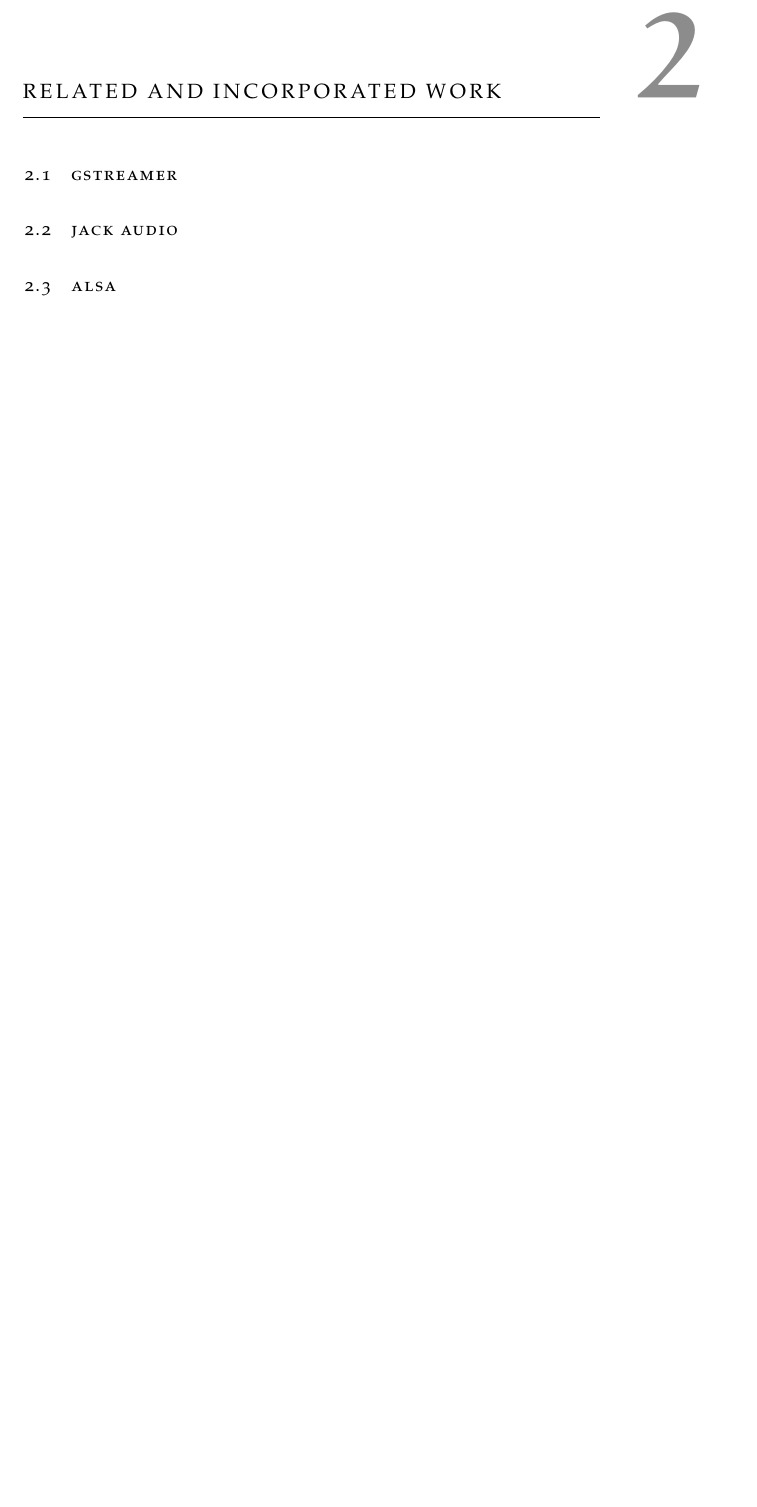
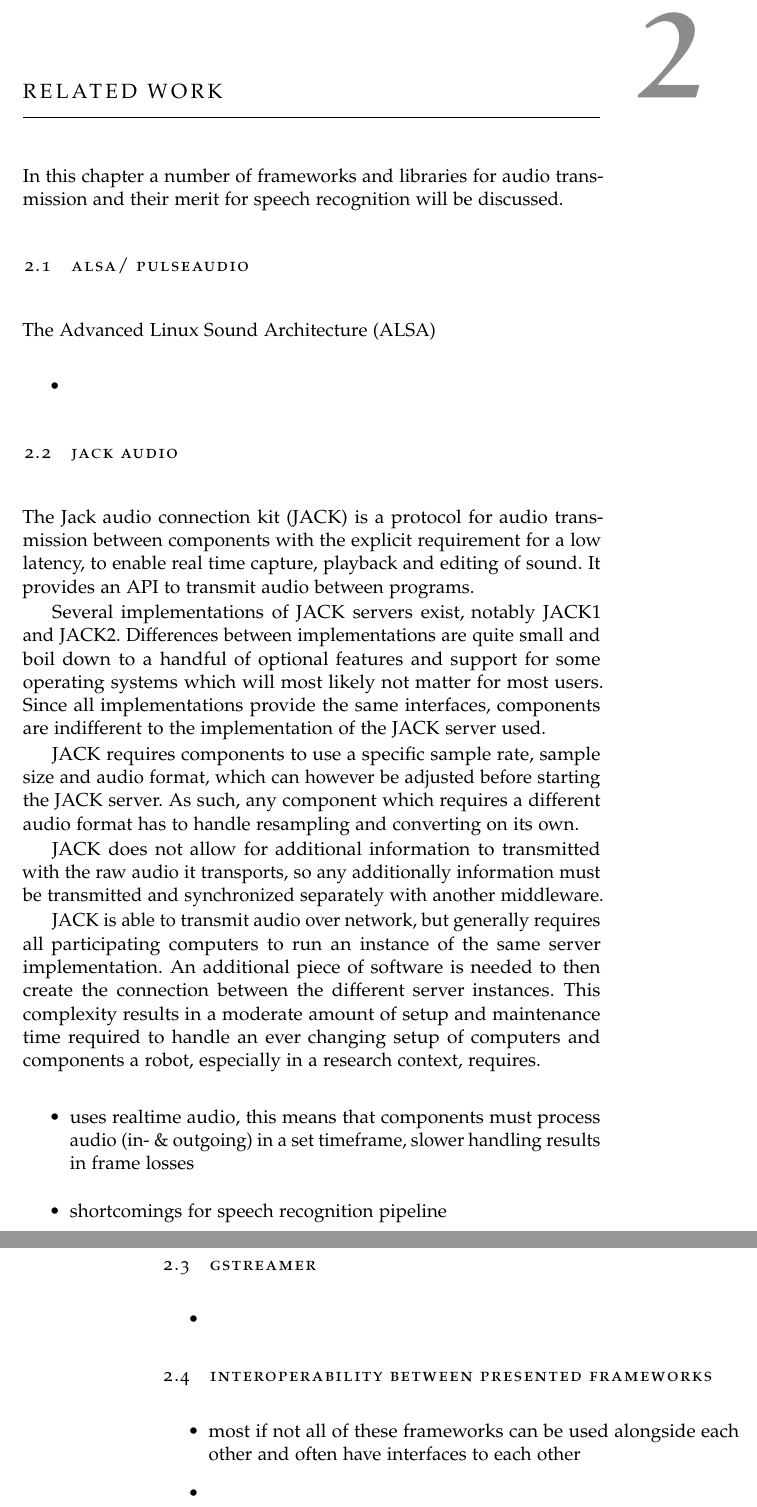
Before and after one commit to Slothologist/MasterThesis, a LaTeX thesis (thesis_template/thesis.tex, which reads thesis_template/related_work.tex): part of page 9 of 20 before the commit and two parts of pages 9 and 10 of 20 after it, the two joined at a grey line, cut so that both start at the same text, the shorter picture padded with empty space. Compiled offline with pdfLaTeX.

Commit message:
added introductory sentences to related work; reordered its sections; added most part of jack audio related work section

```diff
--- a/thesis_template/related_work.tex
+++ b/thesis_template/related_work.tex
@@ -1,9 +1,53 @@
 %!TEX root = thesis.tex
 
-\chapter{Related and incorporated Work}
+\chapter{Related Work}
 
+In this chapter a number of frameworks and libraries for audio transmission and their merit for speech recognition will be discussed.
+
+\section{ALSA/ PulseAudio}
+The Advanced Linux Sound Architecture (ALSA)
+
+\begin{itemize}
+	\item
+\end{itemize}
+
+%-------------------------------------------------------------------------------------
+\section{JACK Audio}
+
+The Jack audio connection kit (JACK) is a protocol for audio transmission between components with the explicit requirement for a low latency, to enable real time capture, playback and editing of sound.
+It provides an API to transmit audio between programs.
+
+Several implementations of JACK servers exist, notably JACK1 and JACK2.
+Differences between implementations are quite small and boil down to a handful of optional features and support for some operating systems which will most likely not matter for most users. % see https://github.com/jackaudio/jackaudio.github.com/wiki/Q_difference_jack1_jack2
+Since all implementations provide the same interfaces, components are indifferent to the implementation of the JACK server used.
+
+JACK requires components to use a specific sample rate, sample size and audio format, which can however be adjusted before starting the JACK server.
+As such, any component which requires a different audio format has to handle resampling and converting on its own.
+
+JACK does not allow for additional information to transmitted with the raw audio it transports, so any additionally information must be transmitted and synchronized separately with another middleware.
+
+JACK is able to transmit audio over network, but generally requires all participating computers to run an instance of the same server implementation.
+An additional piece of software is needed to then create the connection between the different server instances.
+This complexity results in a moderate amount of setup and maintenance time required to handle an ever changing setup of computers and components a robot, especially in a research context, requires.
+
+
+
+\begin{itemize}
+	\item uses realtime audio, this means that components must process audio (in- \& outgoing) in a set timeframe, slower handling results in frame losses
+	\item shortcomings for speech recognition pipeline
+\end{itemize}
+
+%-------------------------------------------------------------------------------------
 \section{Gstreamer}
 
-\section{JACK Audio}
+\begin{itemize}
+	\item
+\end{itemize}
 
-\section{ALSA}%????
+%-------------------------------------------------------------------------------------
+
+\section{Interoperability between presented Frameworks}
+\begin{itemize}
+	\item most if not all of these frameworks can be used alongside each other and often have interfaces to each other
+	\item
+\end{itemize}
```
